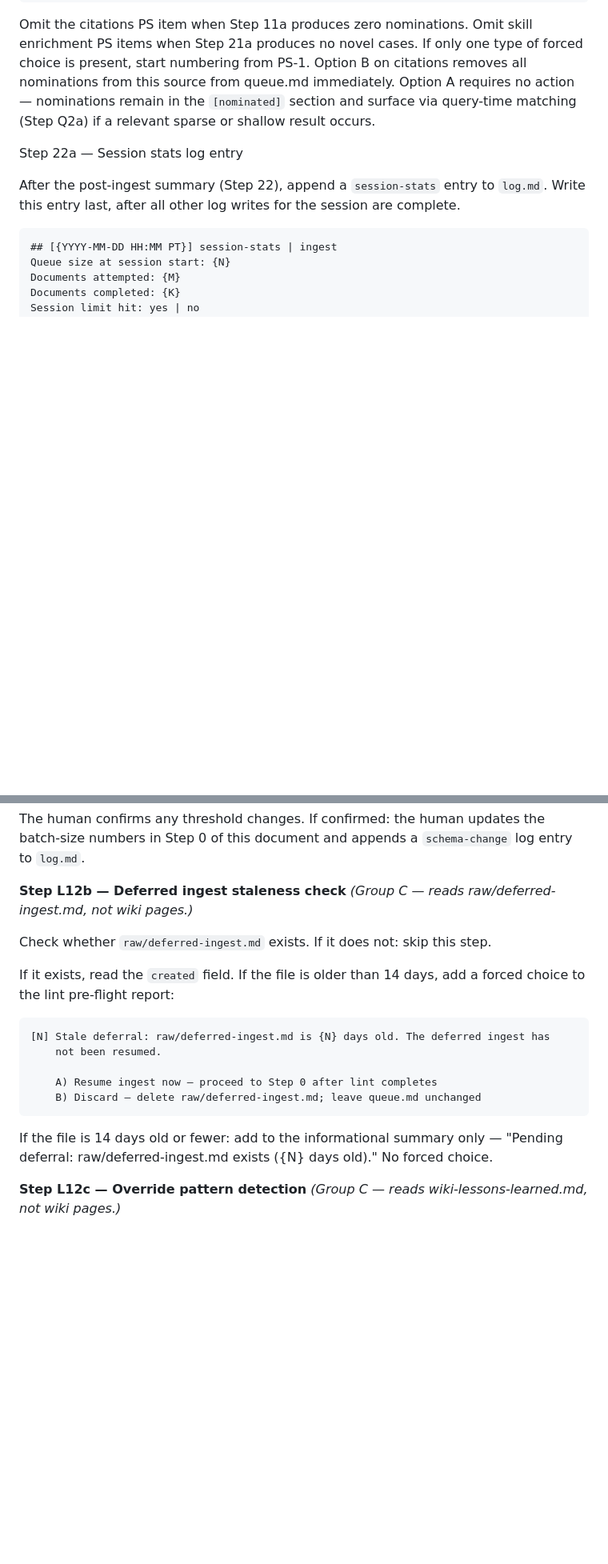
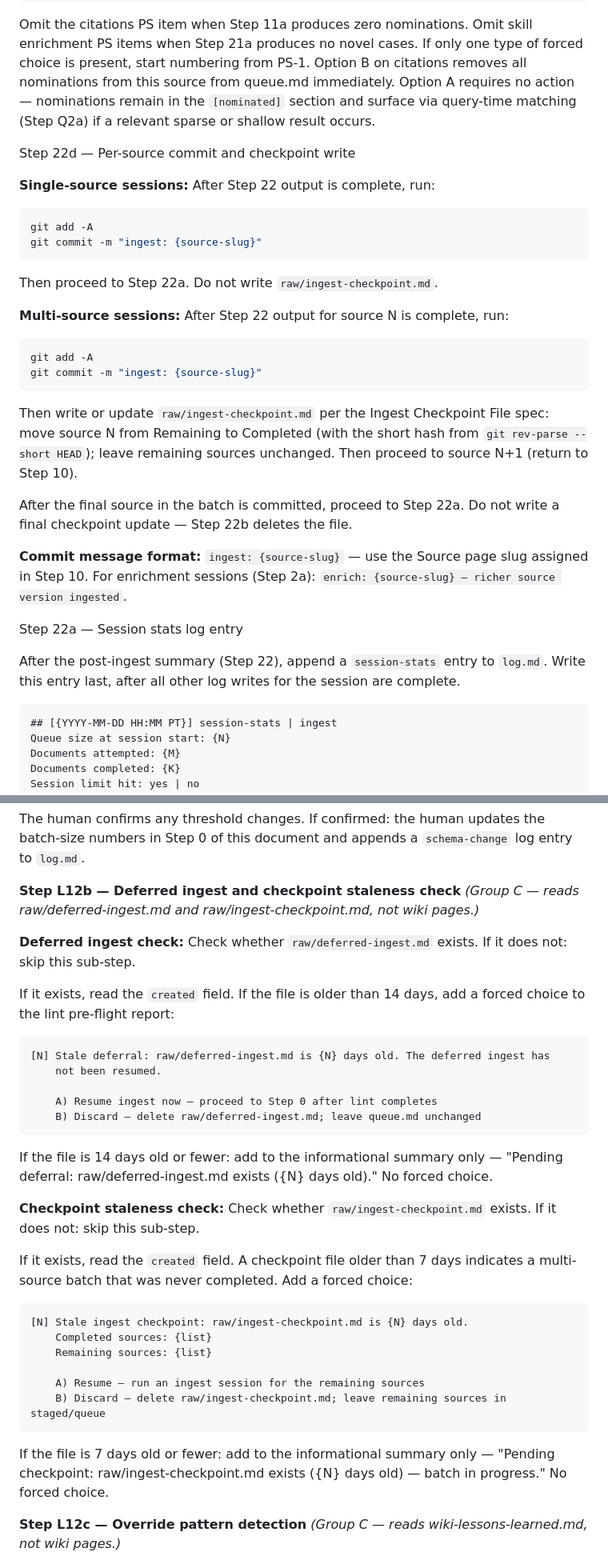
Before and after one commit to FractalK/ai-auto-wiki, a Markdown page: OPERATIONS.md, 2 parts joined by grey strips. Shown at 80% size. Drawn GitHub-style; blank space fills up the shorter version.

````diff
--- a/OPERATIONS.md
+++ b/OPERATIONS.md
@@ -896,6 +942,31 @@ nominations from this source from queue.md immediately. Option A requires no act
 nominations remain in the `[nominated]` section and surface via query-time matching
 (Step Q2a) if a relevant sparse or shallow result occurs.
 
+Step 22d — Per-source commit and checkpoint write
+
+**Single-source sessions:** After Step 22 output is complete, run:
+```bash
+git add -A
+git commit -m "ingest: {source-slug}"
+```
+Then proceed to Step 22a. Do not write `raw/ingest-checkpoint.md`.
+
+**Multi-source sessions:** After Step 22 output for source N is complete, run:
+```bash
+git add -A
+git commit -m "ingest: {source-slug}"
+```
+Then write or update `raw/ingest-checkpoint.md` per the Ingest Checkpoint File spec: move
+source N from Remaining to Completed (with the short hash from `git rev-parse --short HEAD`);
+leave remaining sources unchanged. Then proceed to source N+1 (return to Step 10).
+
+After the final source in the batch is committed, proceed to Step 22a. Do not write a final
+checkpoint update — Step 22b deletes the file.
+
+**Commit message format:** `ingest: {source-slug}` — use the Source page slug assigned in
+Step 10. For enrichment sessions (Step 2a): `enrich: {source-slug} — richer source version
+ingested`.
+
 Step 22a — Session stats log entry
 
 After the post-ingest summary (Step 22), append a `session-stats` entry to `log.md`.
@@ -1652,10 +1731,10 @@ primary signal. Recommendations are directional, not empirically precise."
 The human confirms any threshold changes. If confirmed: the human updates the batch-size
 numbers in Step 0 of this document and appends a `schema-change` log entry to `log.md`.
 
-**Step L12b — Deferred ingest staleness check**
-*(Group C — reads raw/deferred-ingest.md, not wiki pages.)*
-
-Check whether `raw/deferred-ingest.md` exists. If it does not: skip this step.
+**Step L12b — Deferred ingest and checkpoint staleness check**
+*(Group C — reads raw/deferred-ingest.md and raw/ingest-checkpoint.md, not wiki pages.)*
+
+**Deferred ingest check:** Check whether `raw/deferred-ingest.md` exists. If it does not: skip this sub-step.
 
 If it exists, read the `created` field. If the file is older than 14 days, add a forced
 choice to the lint pre-flight report:
@@ -1670,6 +1749,23 @@ choice to the lint pre-flight report:
 
 If the file is 14 days old or fewer: add to the informational summary only —
 "Pending deferral: raw/deferred-ingest.md exists ({N} days old)." No forced choice.
+
+**Checkpoint staleness check:** Check whether `raw/ingest-checkpoint.md` exists. If it does not: skip this sub-step.
+
+If it exists, read the `created` field. A checkpoint file older than 7 days indicates a
+multi-source batch that was never completed. Add a forced choice:
+
+```
+[N] Stale ingest checkpoint: raw/ingest-checkpoint.md is {N} days old.
+    Completed sources: {list}
+    Remaining sources: {list}
+
+    A) Resume — run an ingest session for the remaining sources
+    B) Discard — delete raw/ingest-checkpoint.md; leave remaining sources in staged/queue
+```
+
+If the file is 7 days old or fewer: add to the informational summary only —
+"Pending checkpoint: raw/ingest-checkpoint.md exists ({N} days old) — batch in progress." No forced choice.
 
 **Step L12c — Override pattern detection**
 *(Group C — reads wiki-lessons-learned.md, not wiki pages.)*
````
Also changed, not shown: other parts of OPERATIONS.md (+57 -2 lines).
